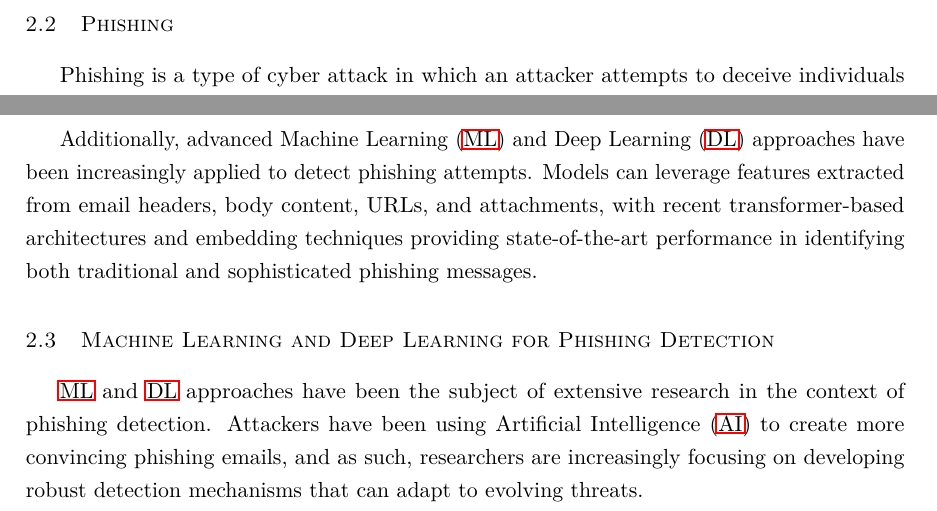
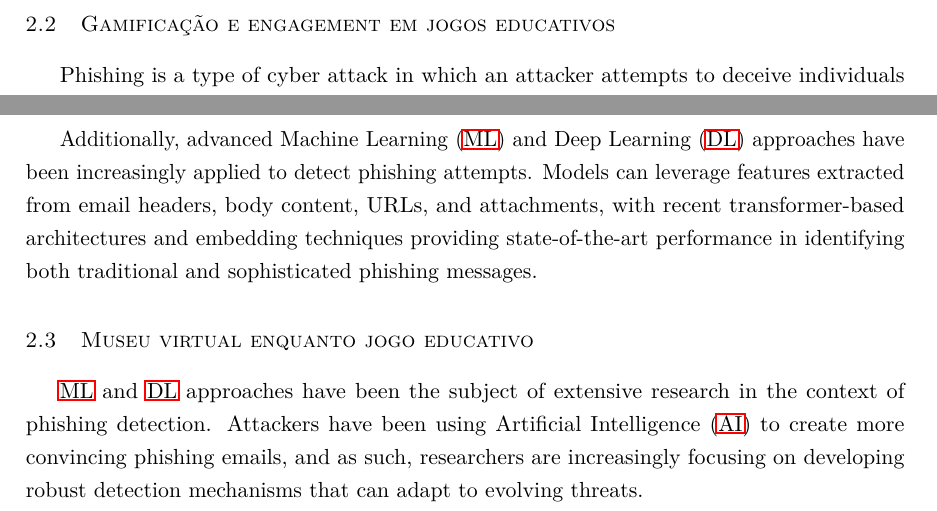
Before and after one commit to pedrotorres1001/Thesis, a LaTeX thesis (Tese/latex/matter.tex, which reads Tese/latex/chapters/chapter2.tex): two parts of pages 8 and 9 of 15, joined at a grey line, cut at the place of the change. Compiled offline with pdfLaTeX.

Commit message:
chapters

```diff
--- a/Tese/latex/chapters/chapter2.tex
+++ b/Tese/latex/chapters/chapter2.tex
@@ -10,7 +10,7 @@ From a technical perspective, e-mail is structured according to the Internet Mes
 
 As one of the most popular communication tools, e-mail has become a prime target for cyber attacks. Its widespread use, combined with the inherent trust users place in messages that appear legitimate, makes e-mail an ideal vector for malicious actors seeking to steal sensitive information, distribute malware, or manipulate recipients into performing certain actions. Among the various threats that exploit e-mail, phishing has emerged as one of the most prevalent and damaging, leveraging social engineering techniques to deceive users into revealing credentials, financial information, or other confidential data.
 
-\section{Phishing}
+\section{Gamificação e engagement em jogos educativos}
 
 Phishing is a type of cyber attack in which an attacker attempts to deceive individuals into providing sensitive information, such as usernames, passwords, or financial details, by disguising as a trustworthy entity through electronic communication channels, most commonly e-mail. Phishing attacks often employ social engineering tactics, exploiting users’ trust, fear, or curiosity, and can include malicious links, fraudulent websites, or deceptive attachments.
 
@@ -32,7 +32,7 @@ Transport-layer protections like \ac{MTA-STS} and \ac{TLS} reporting further str
 
 Additionally, advanced \ac{ML} and \ac{DL} approaches have been increasingly applied to detect phishing attempts. Models can leverage features extracted from email headers, body content, URLs, and attachments, with recent transformer-based architectures and embedding techniques providing state-of-the-art performance in identifying both traditional and sophisticated phishing messages.
 
-\section{Machine Learning and Deep Learning for Phishing Detection}
+\section{Museu virtual enquanto jogo educativo}
 
 \ac{ML} and \ac{DL} approaches have been the subject of extensive research in the context of phishing detection.
 Attackers have been using \ac{AI} to create more convincing phishing emails, and as such, researchers are increasingly focusing on developing robust detection mechanisms that can adapt to evolving threats.
```
Also changed, not shown: Tese/latex/chapters/chapter2.tex (6 more changed lines).
